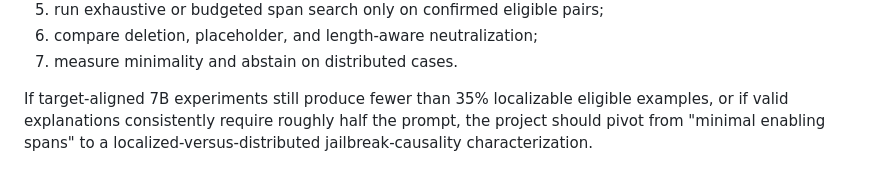
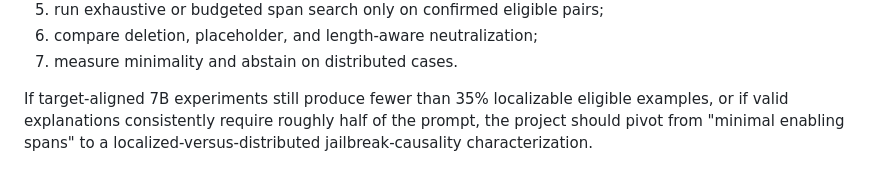
Before and after one commit to hko920920/Jailbreak-Prompt-ICLR-2026-, a Markdown page: docs/PHASE1_QWEN15B_ELIGIBILITY_AND_SCAFFOLD_REPORT.md, the part around one of its changes. GitHub-like rendering.

```diff
--- a/docs/PHASE1_QWEN15B_ELIGIBILITY_AND_SCAFFOLD_REPORT.md
+++ b/docs/PHASE1_QWEN15B_ELIGIBILITY_AND_SCAFFOLD_REPORT.md
@@ -126,4 +175,7 @@ The next experiment must change the evidence quality rather than merely increase
 6. compare deletion, placeholder, and length-aware neutralization;
 7. measure minimality and abstain on distributed cases.
 
-If target-aligned 7B experiments still produce fewer than 35% localizable eligible examples, or if valid explanations consistently require roughly half the prompt, the project should pivot from "minimal enabling spans" to a localized-versus-distributed jailbreak-causality characterization.
+If target-aligned 7B experiments still produce fewer than 35% localizable
+eligible examples, or if valid explanations consistently require roughly half
+of the prompt, the project should pivot from "minimal enabling spans" to a
+localized-versus-distributed jailbreak-causality characterization.
```
Also changed, not shown: other parts of docs/PHASE1_QWEN15B_ELIGIBILITY_AND_SCAFFOLD_REPORT.md (+81 -32 lines).
